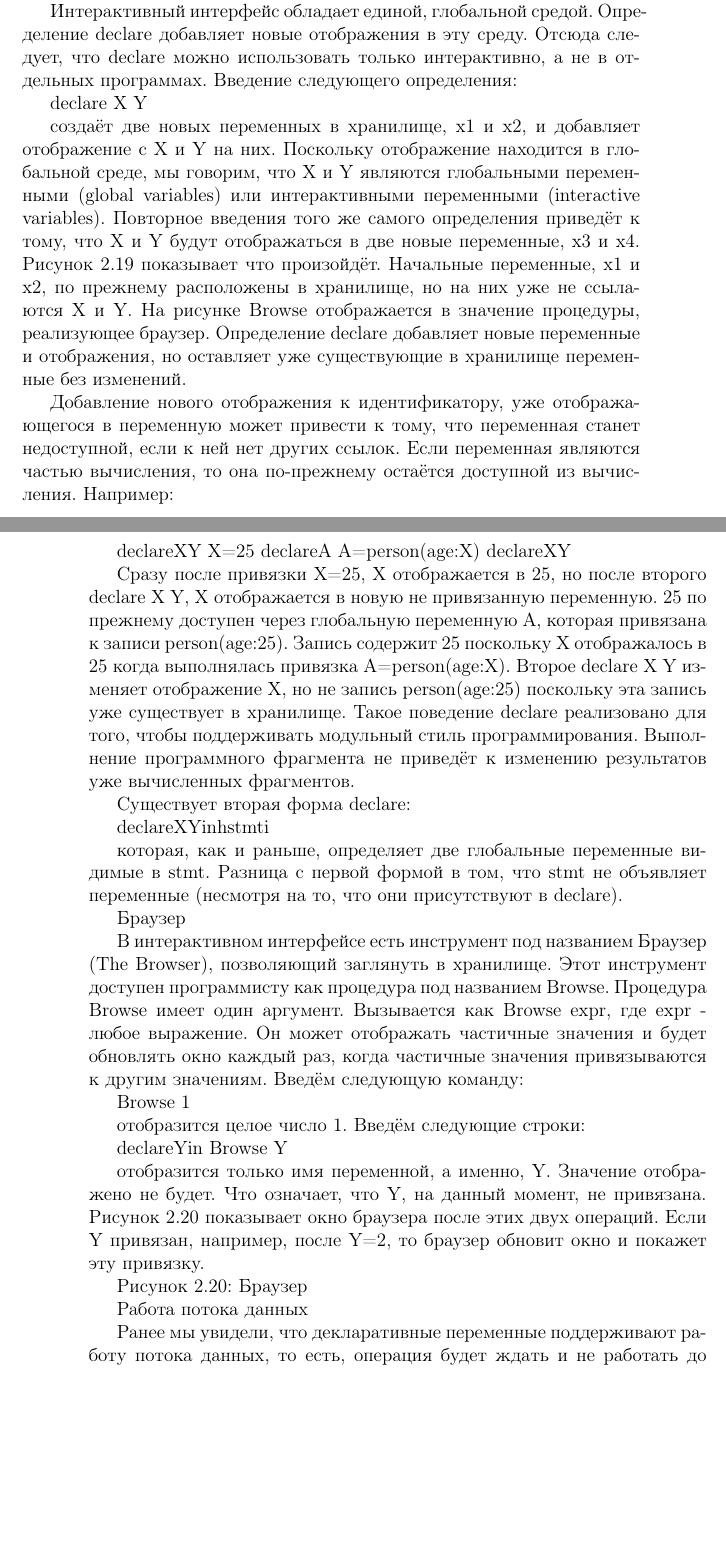
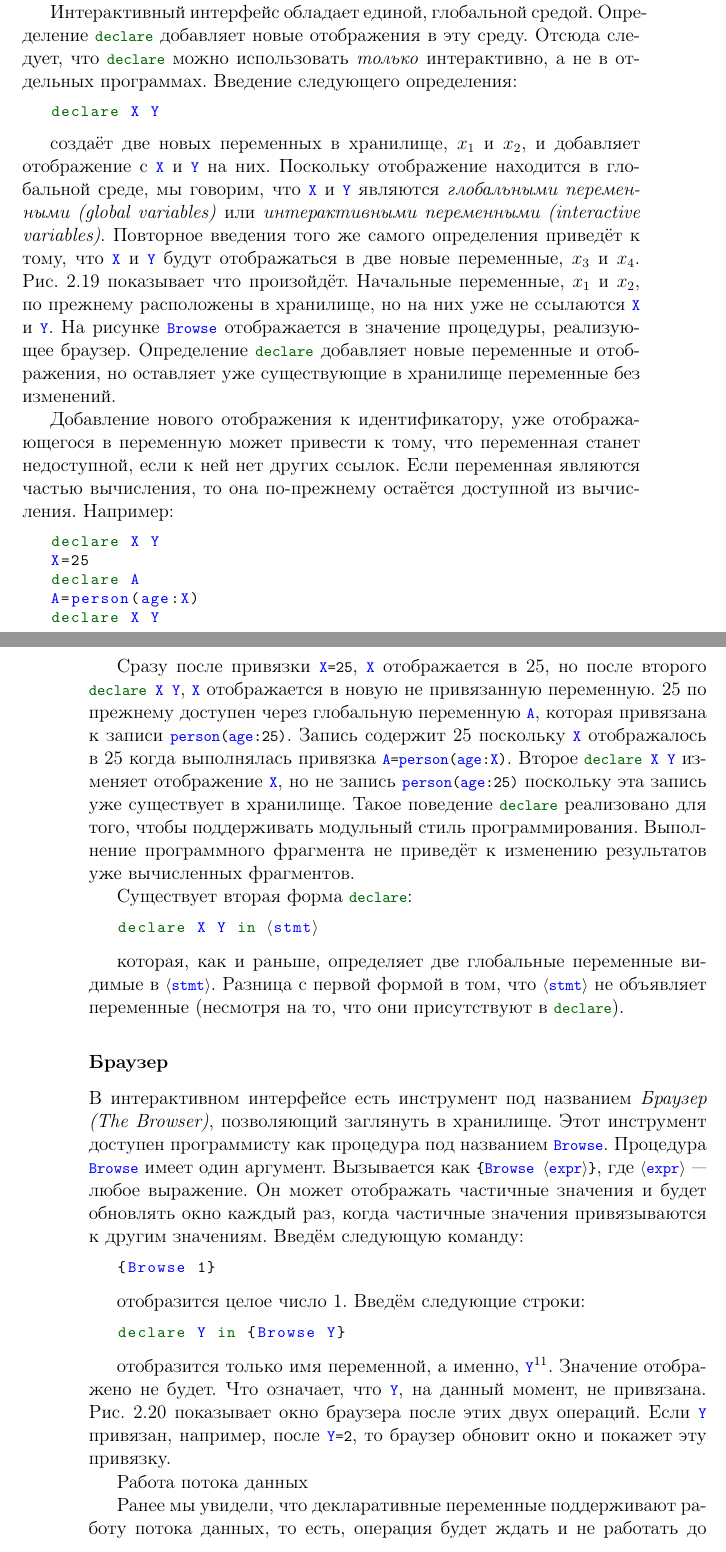
Before and after one commit to CharlzKlug/ructmcp, a LaTeX thesis (ructmcp.tex, which reads Chapters/02_Chapter.tex): two parts of pages 148 and 149 of 191, joined at a grey line, cut so that both start at the same text, the shorter picture padded with empty space. Compiled offline with pdfLaTeX.

Commit message:
Added "The Browser".

```diff
--- a/Chapters/02_Chapter.tex
+++ b/Chapters/02_Chapter.tex
@@ -2450,39 +2430,44 @@ end
 
 Интерактивный интерфейс позволяет не только вводить новые операторы. Он обладает всей функциональностью, необходимой для разработки программного обеспечения. В Приложении A подведён итог для некоторого функционала. Ну а сейчас, мы считаем, что пользователь знает как вводить определения.
 
-Интерактивный интерфейс обладает единой, глобальной средой. Определение declare добавляет новые отображения в эту среду. Отсюда следует, что declare можно использовать только интерактивно, а не в отдельных программах. Введение следующего определения:
-
+Интерактивный интерфейс обладает единой, глобальной средой. Определение \lstinline|declare| добавляет новые отображения в эту среду. Отсюда следует, что \lstinline|declare| можно использовать \emph{только} интерактивно, а не в отдельных программах. Введение следующего определения:
+
+\begin{lstlisting}
 declare X Y
-
-создаёт две новых переменных в хранилище, x1 и x2, и добавляет отображение с X и Y на них. Поскольку отображение находится в глобальной среде, мы говорим, что X и Y являются глобальными переменными (global variables) или интерактивными переменными (interactive variables). Повторное введения того же самого определения приведёт к тому, что X и Y будут отображаться в две новые переменные, x3 и x4. Рисунок 2.19 показывает что произойдёт. Начальные переменные, x1 и x2, по прежнему расположены в хранилище, но на них уже не ссылаются X и Y. На рисунке Browse отображается в значение процедуры, реализующее браузер. Определение declare добавляет новые переменные и отображения, но оставляет уже существующие в хранилище переменные без изменений.
+\end{lstlisting}
+
+создаёт две новых переменных в хранилище, $x_1$ и $x_2$, и добавляет отображение с \lstinline|X| и \lstinline|Y| на них. Поскольку отображение находится в глобальной среде, мы говорим, что \lstinline|X| и \lstinline|Y| являются \emph{глобальными переменными (global variables)} или \emph{интерактивными переменными (interactive variables)}. Повторное введения того же самого определения приведёт к тому, что \lstinline|X| и \lstinline|Y| будут отображаться в две новые переменные, $x_3$ и $x_4$. Рис.~\ref{figure:declaring_global_variables} показывает что произойдёт. Начальные переменные, $x_1$ и $x_2$, по прежнему расположены в хранилище, но на них уже не ссылаются \lstinline|X| и \lstinline|Y|. На рисунке \lstinline|Browse| отображается в значение процедуры, реализующее браузер. Определение \lstinline|declare| добавляет новые переменные и отображения, но оставляет уже существующие в хранилище переменные без изменений.
 
 Добавление нового отображения к идентификатору, уже отображающегося в переменную может привести к тому, что переменная станет недоступной, если к ней нет других ссылок. Если переменная являются частью вычисления, то она по-прежнему остаётся доступной из вычисления. Например:
 
-declareXY
+\begin{lstlisting}
+declare X Y
 X=25
-declareA
+declare A
 A=person(age:X)
-declareXY
-
-Сразу после привязки X=25, X отображается в 25, но после второго declare X Y, X отображается в новую не привязанную переменную. 25 по прежнему доступен через глобальную переменную A, которая привязана к записи person(age:25). Запись содержит 25 поскольку X отображалось в 25 когда выполнялась привязка A=person(age:X). Второе declare X Y изменяет отображение X, но не запись person(age:25) поскольку эта запись уже существует в хранилище. Такое поведение declare реализовано для того, чтобы поддерживать модульный стиль программирования. Выполнение программного фрагмента не приведёт к изменению результатов уже вычисленных фрагментов.
-
-Существует вторая форма declare:
-
-declareXYinhstmti
-
-которая, как и раньше, определяет две глобальные переменные видимые в stmt. Разница с первой формой в том, что stmt не объявляет переменные (несмотря на то, что они присутствуют в declare).
-
-Браузер
-
-В интерактивном интерфейсе есть инструмент под названием Браузер (The Browser), позволяющий заглянуть в хранилище. Этот инструмент доступен программисту как процедура под названием Browse. Процедура Browse имеет один аргумент. Вызывается как {Browse expr}, где expr - любое выражение. Он может отображать частичные значения и будет обновлять окно каждый раз, когда частичные значения привязываются к другим значениям. Введём следующую команду:
-
+declare X Y
+\end{lstlisting}
+
+Сразу после привязки \lstinline|X=25|, \lstinline|X| отображается в 25, но после второго \lstinline|declare X Y|, \lstinline|X| отображается в новую не привязанную переменную. 25 по прежнему доступен через глобальную переменную \lstinline|A|, которая привязана к записи \lstinline|person(age:25)|. Запись содержит 25 поскольку \lstinline|X| отображалось в 25 когда выполнялась привязка \lstinline|A=person(age:X)|. Второе \lstinline|declare X Y| изменяет отображение \lstinline|X|, но не запись \lstinline|person(age:25)| поскольку эта запись уже существует в хранилище. Такое поведение \lstinline|declare| реализовано для того, чтобы поддерживать модульный стиль программирования. Выполнение программного фрагмента не приведёт к изменению результатов уже вычисленных фрагментов.
+
+Существует вторая форма \lstinline|declare|:
+
+\begin{lstlisting}
+declare X Y in $\langle$stmt$\rangle$
+\end{lstlisting}
+
+которая, как и раньше, определяет две глобальные переменные видимые в \lstinline|$\langle$stmt$\rangle$|. Разница с первой формой в том, что \lstinline|$\langle$stmt$\rangle$| не объявляет переменные (несмотря на то, что они присутствуют в \lstinline|declare|).
+
+\subsubsection{Браузер}
+
+В интерактивном интерфейсе есть инструмент под названием \emph{Браузер (The Browser)}, позволяющий заглянуть в хранилище. Этот инструмент доступен программисту как процедура под названием \lstinline|Browse|. Процедура \lstinline|Browse| имеет один аргумент. Вызывается как \lstinline|{Browse $\langle$expr$\rangle$}|, где \lstinline|$\langle$expr$\rangle$| --- любое выражение. Он может отображать частичные значения и будет обновлять окно каждый раз, когда частичные значения привязываются к другим значениям. Введём следующую команду:
+
+\begin{lstlisting}
 {Browse 1}
+\end{lstlisting}
 
 отобразится целое число 1. Введём следующие строки:
 
-declareYin
-{Browse Y}
-
-отобразится только имя переменной, а именно, Y. Значение отображено не будет. Что означает, что Y, на данный момент, не привязана. Рисунок 2.20 показывает окно браузера после этих двух операций. Если Y привязан, например, после Y=2, то браузер обновит окно и покажет эту привязку.
-
-Рисунок 2.20: Браузер
+\begin{lstlisting}
+declare Y in {Browse Y}
+\end{lstlisting}
@@ -2489,3 +2478,9 @@ declareYin
+\label{figure:the_browser}
+\end{figure}
+
+отобразится только имя переменной, а именно, \lstinline|Y|\footnote{\emph{Примечание переводчика:} Почему-то в моей версии Mozart имя переменной не отображается}. Значение отображено не будет. Что означает, что \lstinline|Y|, на данный момент, не привязана. Рис.~\ref{figure:the_browser} показывает окно браузера после этих двух операций. Если \lstinline|Y| привязан, например, после \lstinline|Y=2|, то браузер обновит окно и покажет эту привязку.
+
+
 
 Работа потока данных
 
--- a/ructmcp.tex
+++ b/ructmcp.tex
@@ -5,8 +5,9 @@
 \usepackage{fancyvrb}
 \usepackage{upquote}
 \usepackage{textcomp}
-\usepackage[pdftex]{graphicx}
-\graphicspath{{Cover/}}
+\usepackage[pdftex, dvips]{graphicx}
+
+\graphicspath{{Cover/}{Images/Chapter_02/}}
 \usepackage{pdfpages}
 \usepackage[pdfborder={0 0 0}, pdftex]{hyperref}
 \usepackage{amsmath}
```
Also changed, not shown: Images/Chapter_02/The_Browser.eps (added), Images/Chapter_02/The_Browser.png (added), Chapters/02_Chapter.tex (26 more changed lines).
